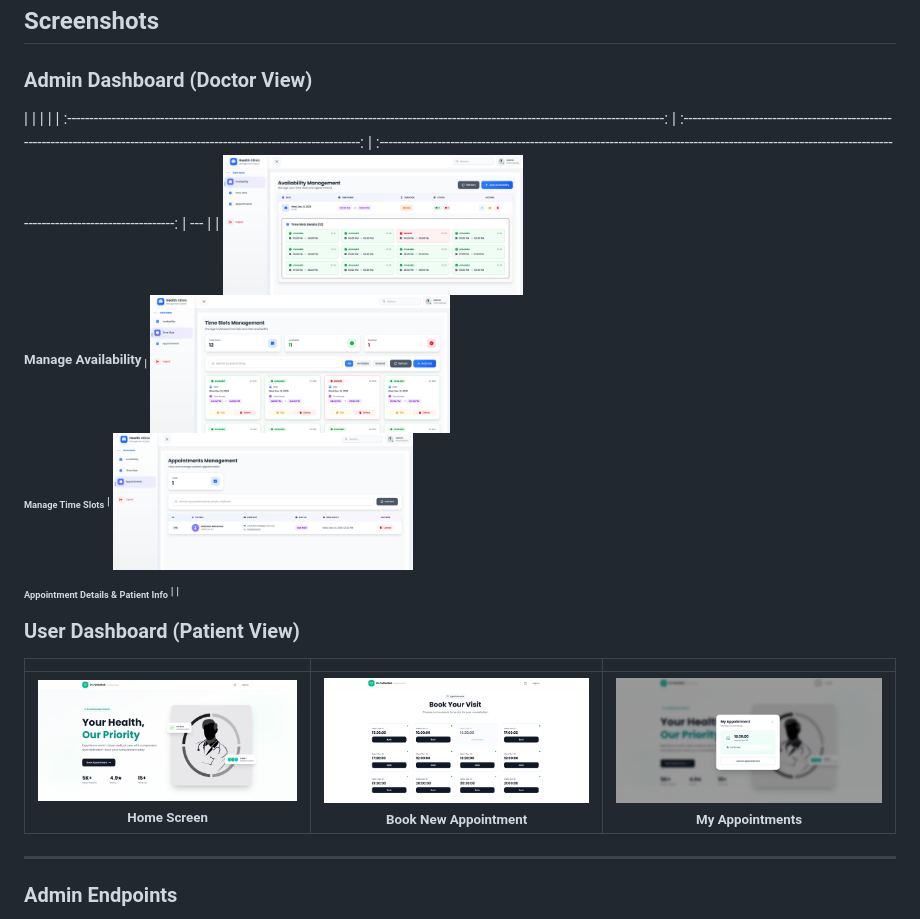
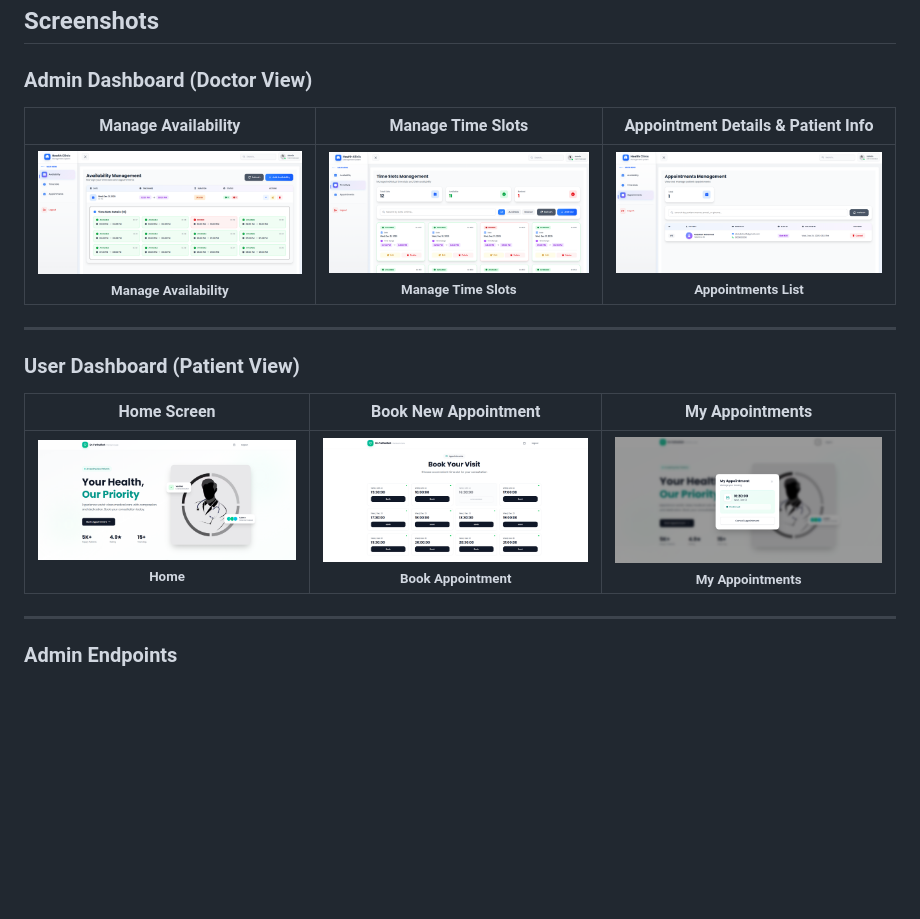
Before and after one commit to fathallah7/health-clinic, a Markdown page: README.md, the part around the change. GitHub-like rendering; blank space fills up the shorter version.

Commit message:
docs: refactor: table images

```diff
--- a/README.md
+++ b/README.md
@@ -68,15 +68,17 @@ Clinic Appointment Booking System is a comprehensive solution that enables patie
 
 ### Admin Dashboard (Doctor View)
 
-|                                                                                                                                           |                                                                                                                               |                                                                                                                                                          |
-| :---------------------------------------------------------------------------------------------------------------------------------------: | :---------------------------------------------------------------------------------------------------------------------------: | :------------------------------------------------------------------------------------------------------------------------------------------------------: | --- |
-| <img src="docs/screenshots/admin_screen_availability.png" alt="Manage Availability" width="300"/> <br><sub><b>Manage Availability<b><sub> | <img src="docs/screenshots/admin_screen_timeslots.png" alt="Time Slots" width="300"/> <br><sub><b>Manage Time Slots</b></sub> | <img src="docs/screenshots/admin_screen_appointments.png" alt="Appointments List" width="300"/> <br><sub><b>Appointment Details & Patient Info</b></sub> |     |
+| Manage Availability | Manage Time Slots | Appointment Details & Patient Info |
+| :-----------------: | :---------------: | :--------------------------------: |
+| <img src="docs/screenshots/admin_screen_availability.png" width="300"/> <br><sub><b>Manage Availability</b></sub> | <img src="docs/screenshots/admin_screen_timeslots.png" width="300"/> <br><sub><b>Manage Time Slots</b></sub> | <img src="docs/screenshots/admin_screen_appointments.png" width="300"/> <br><sub><b>Appointments List</b></sub> |
+
+---
 
 ### User Dashboard (Patient View)
 
-|                                                                                                                     |                                                                                                                                       |                                                                                                                                     |
-| :-----------------------------------------------------------------------------------------------------------------: | :-----------------------------------------------------------------------------------------------------------------------------------: | :---------------------------------------------------------------------------------------------------------------------------------: |
-| <img src="docs/screenshots/user_screen_hero.png" alt="Patient Home" width="300"/> <br><sub><b>Home Screen</b></sub> | <img src="docs/screenshots/user_screen_timeslots.png" alt="Book Appointment" width="300"/> <br><sub><b>Book New Appointment</b></sub> | <img src="docs/screenshots/user_screen_myappointment.png" alt="My Appointments" width="300"/> <br><sub><b>My Appointments</b></sub> |
+| Home Screen | Book New Appointment | My Appointments |
+| :---------: | :------------------: | :-------------: |
+| <img src="docs/screenshots/user_screen_hero.png" width="300"/> <br><sub><b>Home</b></sub> | <img src="docs/screenshots/user_screen_timeslots.png" width="300"/> <br><sub><b>Book Appointment</b></sub> | <img src="docs/screenshots/user_screen_myappointment.png" width="300"/> <br><sub><b>My Appointments</b></sub> |
 
 ---
 
```
